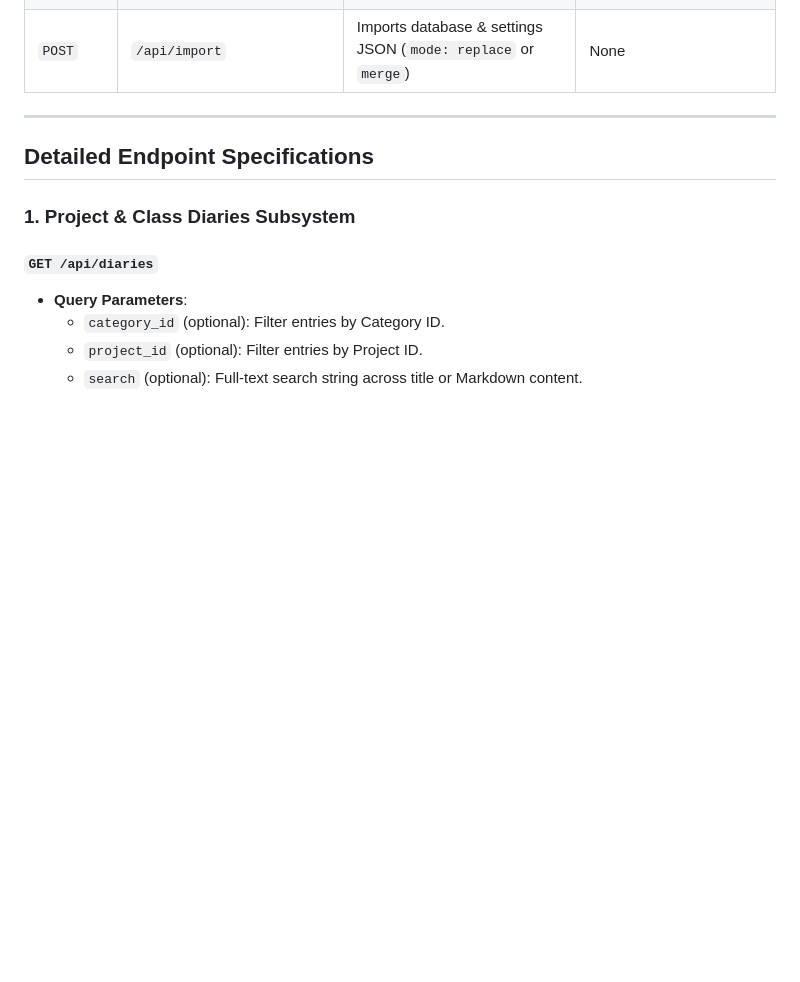
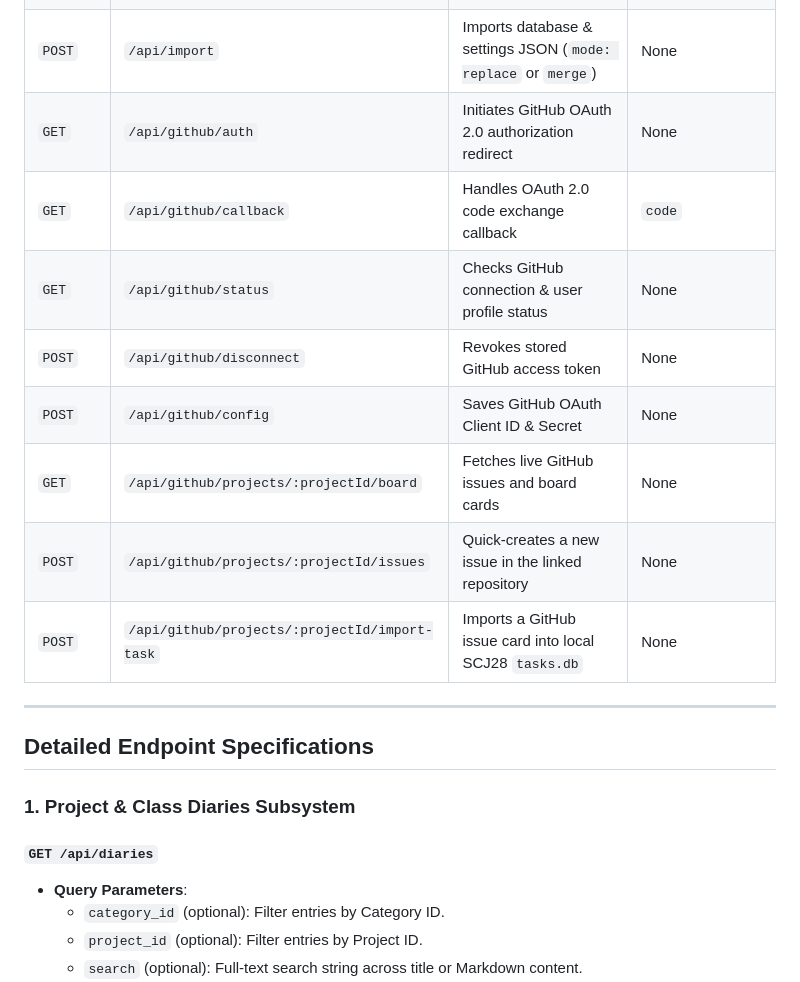
Before and after one commit to sidneicjr28/SCJ28-Task-System, a Markdown page: docs/API_SPECIFICATION.md, the part around the change. Rendered like a GitHub page; blank space fills up the shorter version.

```diff
--- a/docs/API_SPECIFICATION.md
+++ b/docs/API_SPECIFICATION.md
@@ -35,6 +35,14 @@ All SCJ28 REST API routes are hosted by `server.js` and prefixed with `/api/`. A
 | `GET` | `/api/stats` | Returns aggregate system statistics | None |
 | `GET` | `/api/export` | Downloads full database & settings backup as JSON | None |
 | `POST` | `/api/import` | Imports database & settings JSON (`mode: replace` or `merge`) | None |
+| `GET` | `/api/github/auth` | Initiates GitHub OAuth 2.0 authorization redirect | None |
+| `GET` | `/api/github/callback` | Handles OAuth 2.0 code exchange callback | `code` |
+| `GET` | `/api/github/status` | Checks GitHub connection & user profile status | None |
+| `POST` | `/api/github/disconnect` | Revokes stored GitHub access token | None |
+| `POST` | `/api/github/config` | Saves GitHub OAuth Client ID & Secret | None |
+| `GET` | `/api/github/projects/:projectId/board` | Fetches live GitHub issues and board cards | None |
+| `POST` | `/api/github/projects/:projectId/issues` | Quick-creates a new issue in the linked repository | None |
+| `POST` | `/api/github/projects/:projectId/import-task` | Imports a GitHub issue card into local SCJ28 `tasks.db` | None |
 
 ---
 
```
Also changed, not shown: GEMINI.md (+21 -7 lines).
